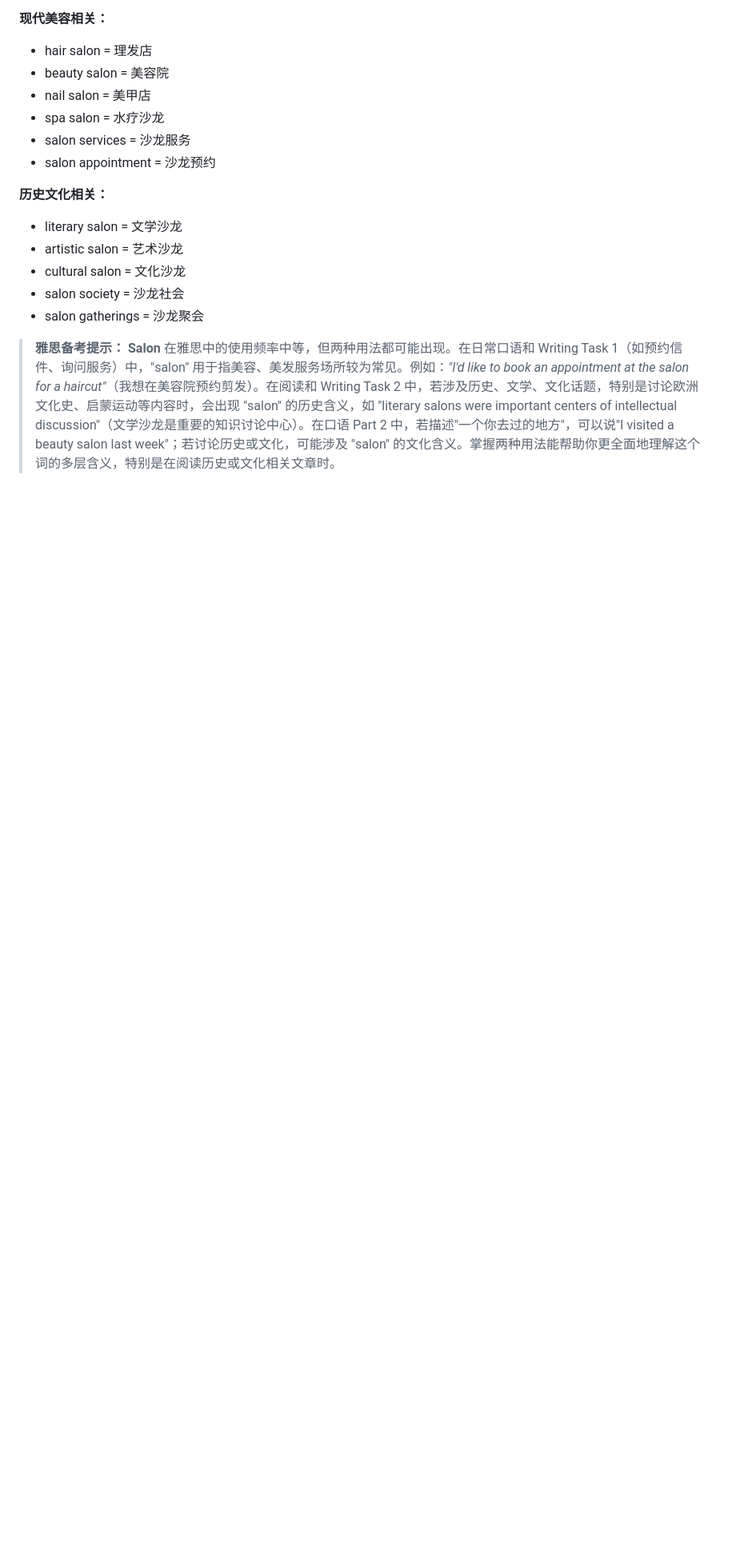
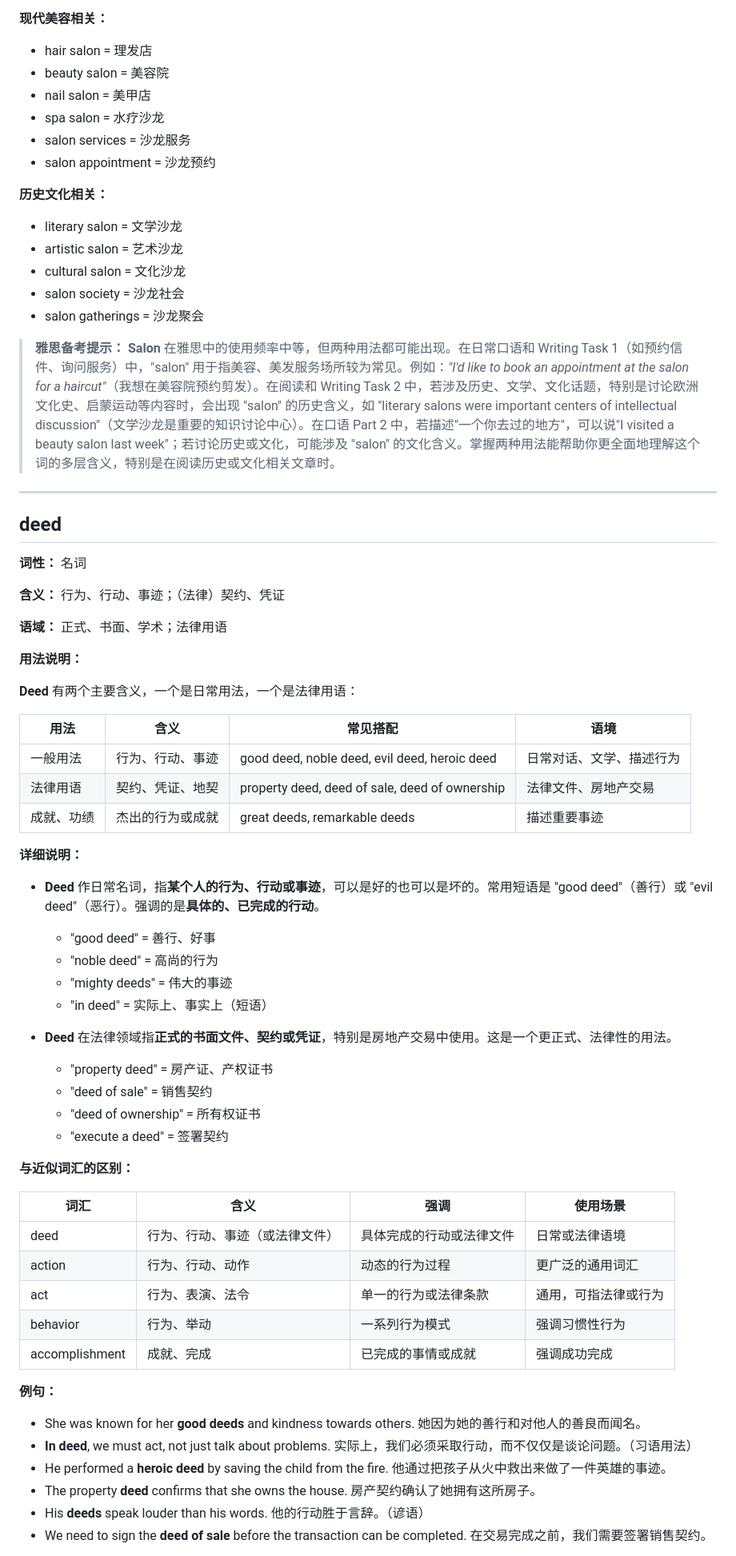
Before and after one commit to superlls/IELTS-Preparing, a Markdown page: 生词本.md, the part around one of its changes. Shown at 80% size. GitHub-like rendering; blank space fills up the shorter version.

Commit message:
update: 生词本更新 2026-04-10 11:28

```diff
--- a/生词本.md
+++ b/生词本.md
@@ -3589,3 +3589,55 @@ Cuisine（菜系）= 整个体系 ↓
 
 > **雅思备考提示：** **Salon** 在雅思中的使用频率中等，但两种用法都可能出现。在日常口语和 Writing Task 1（如预约信件、询问服务）中，"salon" 用于指美容、美发服务场所较为常见。例如：*"I'd like to book an appointment at the salon for a haircut"*（我想在美容院预约剪发）。在阅读和 Writing Task 2 中，若涉及历史、文学、文化话题，特别是讨论欧洲文化史、启蒙运动等内容时，会出现 "salon" 的历史含义，如 "literary salons were important centers of intellectual discussion"（文学沙龙是重要的知识讨论中心）。在口语 Part 2 中，若描述"一个你去过的地方"，可以说"I visited a beauty salon last week"；若讨论历史或文化，可能涉及 "salon" 的文化含义。掌握两种用法能帮助你更全面地理解这个词的多层含义，特别是在阅读历史或文化相关文章时。
 
+---
+
+## deed
+
+**词性：** 名词
+
+**含义：** 行为、行动、事迹；（法律）契约、凭证
+
+**语域：** 正式、书面、学术；法律用语
+
+**用法说明：**
+
+**Deed** 有两个主要含义，一个是日常用法，一个是法律用语：
+
+| 用法 | 含义 | 常见搭配 | 语境 |
+|------|------|---------|------|
+| 一般用法 | 行为、行动、事迹 | good deed, noble deed, evil deed, heroic deed | 日常对话、文学、描述行为 |
+| 法律用语 | 契约、凭证、地契 | property deed, deed of sale, deed of ownership | 法律文件、房地产交易 |
+| 成就、功绩 | 杰出的行为或成就 | great deeds, remarkable deeds | 描述重要事迹 |
+
+**详细说明：**
+
+- **Deed** 作日常名词，指**某个人的行为、行动或事迹**，可以是好的也可以是坏的。常用短语是 "good deed"（善行）或 "evil deed"（恶行）。强调的是**具体的、已完成的行动**。
+  - "good deed" = 善行、好事
+  - "noble deed" = 高尚的行为
+  - "mighty deeds" = 伟大的事迹
+  - "in deed" = 实际上、事实上（短语）
+
+- **Deed** 在法律领域指**正式的书面文件、契约或凭证**，特别是房地产交易中使用。这是一个更正式、法律性的用法。
+  - "property deed" = 房产证、产权证书
+  - "deed of sale" = 销售契约
+  - "deed of ownership" = 所有权证书
+  - "execute a deed" = 签署契约
+
+**与近似词汇的区别：**
+
+| 词汇 | 含义 | 强调 | 使用场景 |
+|------|------|------|---------|
+| deed | 行为、行动、事迹（或法律文件） | 具体完成的行动或法律文件 | 日常或法律语境 |
+| action | 行为、行动、动作 | 动态的行为过程 | 更广泛的通用词汇 |
+| act | 行为、表演、法令 | 单一的行为或法律条款 | 通用，可指法律或行为 |
+| behavior | 行为、举动 | 一系列行为模式 | 强调习惯性行为 |
+| accomplishment | 成就、完成 | 已完成的事情或成就 | 强调成功完成 |
+
+**例句：**
+- She was known for her **good deeds** and kindness towards others. 她因为她的善行和对他人的善良而闻名。
+- **In deed**, we must act, not just talk about problems. 实际上，我们必须采取行动，而不仅仅是谈论问题。（习语用法）
+- He performed a **heroic deed** by saving the child from the fire. 他通过把孩子从火中救出来做了一件英雄的事迹。
+- The property **deed** confirms that she owns the house. 房产契约确认了她拥有这所房子。
+- His **deeds** speak louder than his words. 他的行动胜于言辞。（谚语）
+- We need to sign the **deed of sale** before the transaction can be completed. 在交易完成之前，我们需要签署销售契约。
+
```
Also changed, not shown: other parts of 生词本.md (+17 -0 lines).
